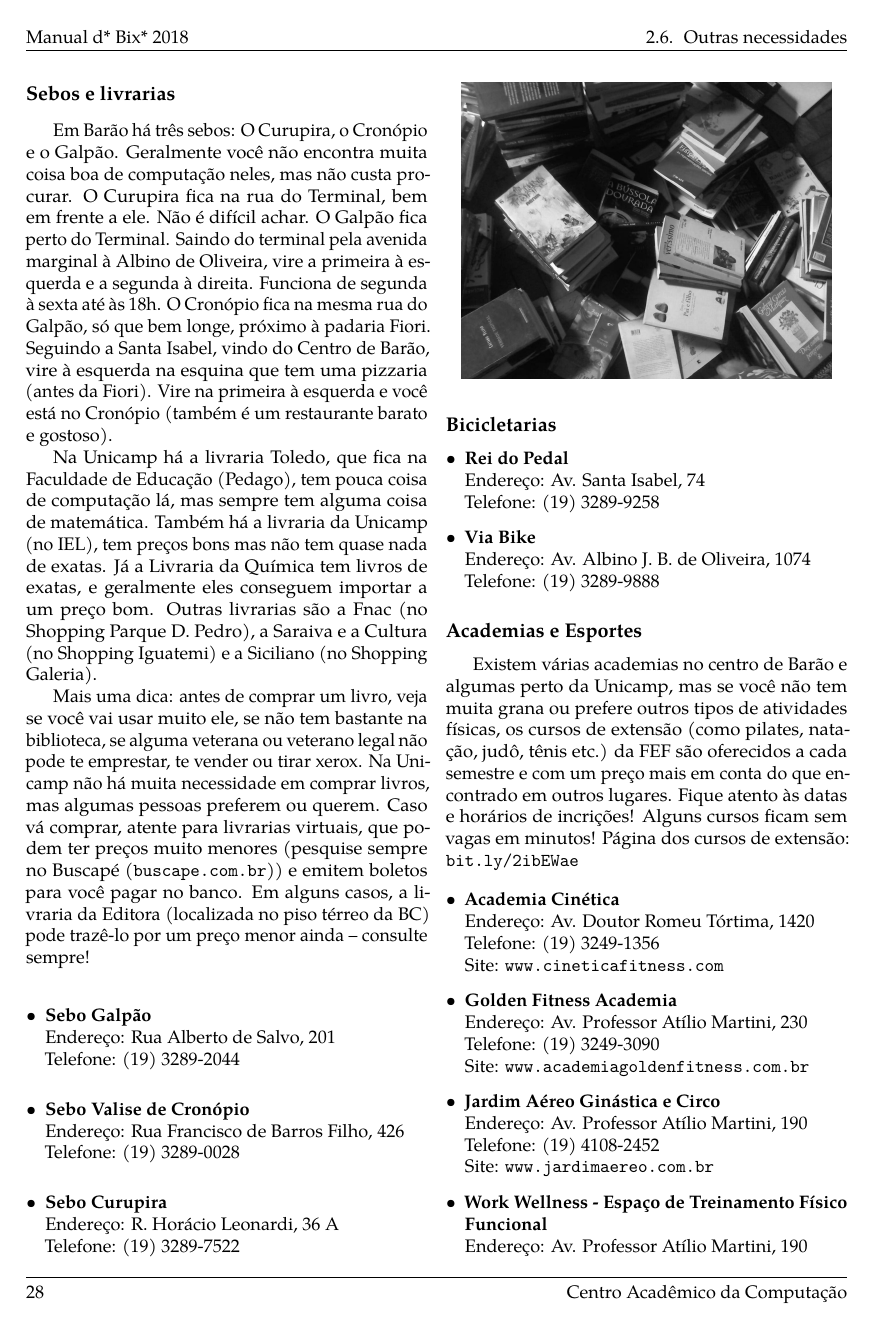
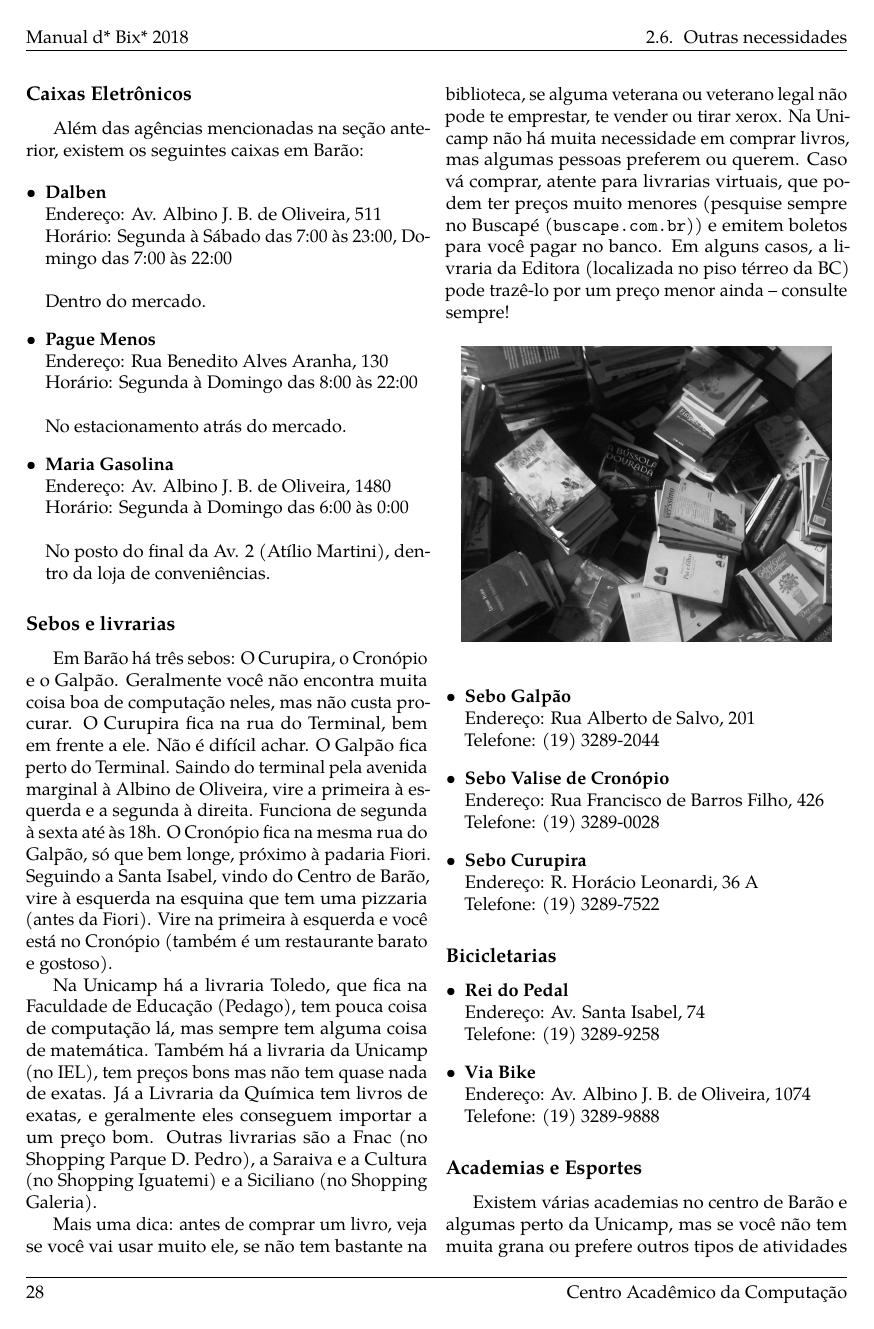
Before and after one commit to cacounicamp/Manual-do-Bixo, a LaTeX book (manual_do_bixo.tex, which reads 02-barao/outras_necessidades.tex): page 38 of 76. Compiled offline with pdfLaTeX.

Commit message:
Adicionando seção de caixas eletrônicos em Barão

```diff
--- a/02-barao/outras_necessidades.tex
+++ b/02-barao/outras_necessidades.tex
@@ -180,6 +180,32 @@ se localizam:
 \item \textbf{Santander:} Há quatro agêncais em Barão: duas localizadas ao lado
   da Reitoria, outra na praça do Ciclo Básico e a outra próxima ao Terminal
   Barão.
+\end{itemize}
+
+\subsection{Caixas Eletrônicos}
+Além das agências mencionadas na seção anterior, existem os seguintes caixas em
+Barão:
+
+\begin{itemize}
+\item \textbf{Dalben}
+  \\Endereço: Av. Albino J. B. de Oliveira, 511
+  \\Horário: Segunda à Sábado das 7:00 às 23:00, Domingo das 7:00 às 22:00
+  \\
+  \\Dentro do mercado.
+
+\item \textbf{Pague Menos}
+  \\Endereço: Rua Benedito Alves Aranha, 130
+  \\Horário: Segunda à Domingo das 8:00 às 22:00
+  \\
+  \\No estacionamento atrás do mercado.
+
+\item \textbf{Maria Gasolina}
+  \\Endereço: Av. Albino J. B. de Oliveira, 1480
+  \\Horário: Segunda à Domingo das 6:00 às 0:00
+  \\
+  \\No posto do final da Av. 2 (Atílio Martini), dentro da loja de
+  conveniências.
+
 \end{itemize}
 
 \subsection{Sebos e livrarias}
```
